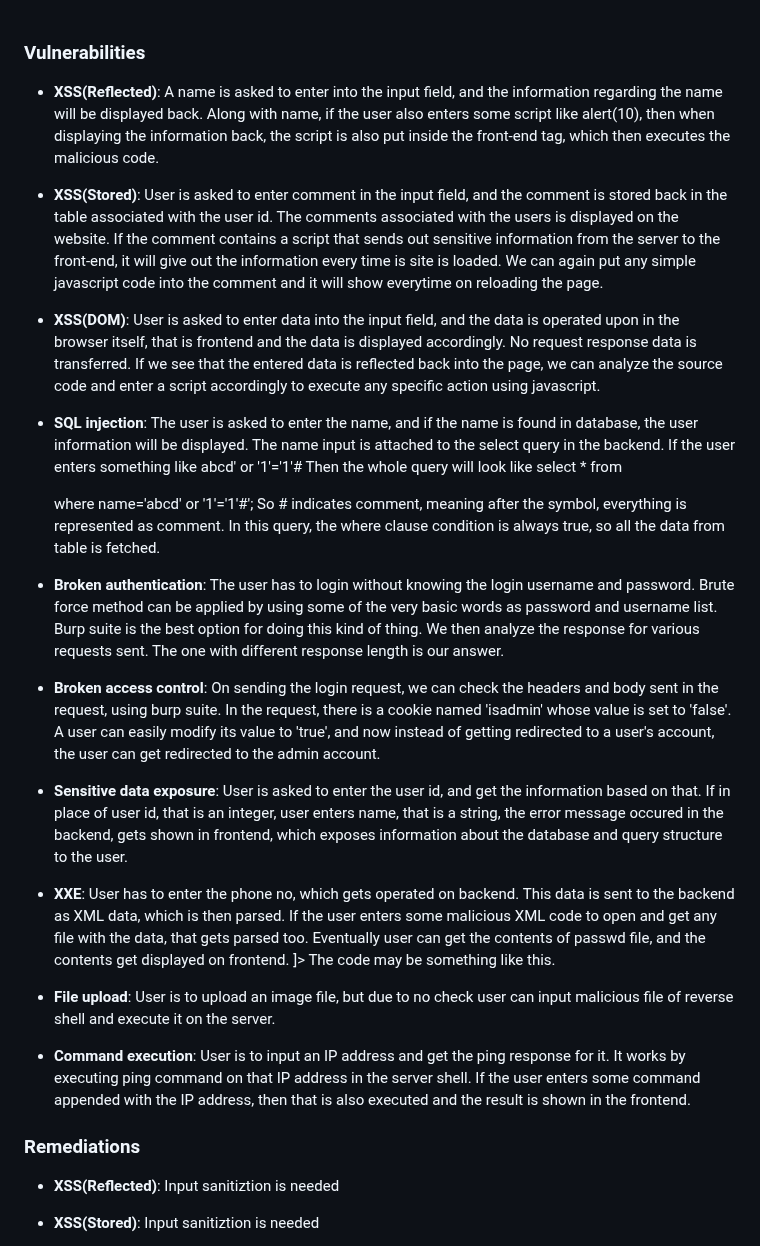
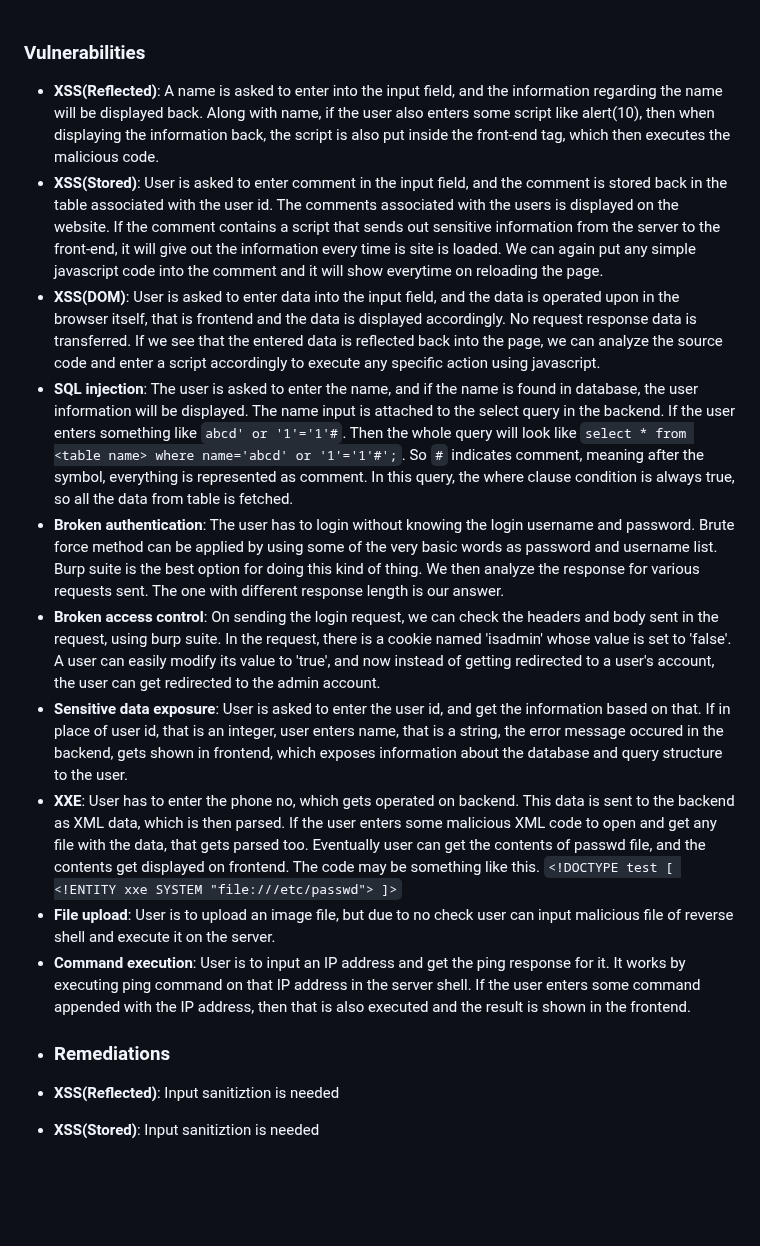
Before and after one commit to devplayer55221/The-Vulnerable-Web-Application, a Markdown page: README.md, the part around the change. Drawn GitHub-style; blank space fills up the shorter version.

```diff
--- a/README.md
+++ b/README.md
@@ -14,34 +14,19 @@ The login page, uses the same database for validating the user and allows access
 
 ### Vulnerabilities
 
-* __XSS(Reflected)__: A name is asked to enter into the input field, and the information regarding the name will be displayed back. Along with name, if the user also enters some script like <script>alert(10)</script>, then when displaying the information back, the script is also put inside the front-end tag, which then executes the malicious code.
-
-* __XSS(Stored)__: User is asked to enter comment in the input field, and the comment is stored back in the table associated with the user id. The comments associated with the users is displayed on the website. If the comment contains a script that sends out sensitive information from the server to the front-end, it will give out the information every time is site is loaded. We can again put any simple javascript code into the comment and it will show everytime on reloading the page.
+- **XSS(Reflected)**: A name is asked to enter into the input field, and the information regarding the name will be displayed back. Along with name, if the user also enters some script like <script>alert(10)</script>, then when displaying the information back, the script is also put inside the front-end tag, which then executes the malicious code.
+- **XSS(Stored)**: User is asked to enter comment in the input field, and the comment is stored back in the table associated with the user id. The comments associated with the users is displayed on the website. If the comment contains a script that sends out sensitive information from the server to the front-end, it will give out the information every time is site is loaded. We can again put any simple javascript code into the comment and it will show everytime on reloading the page.
+- **XSS(DOM)**: User is asked to enter data into the input field, and the data is operated upon in the browser itself, that is frontend and the data is displayed accordingly. No request response data is transferred. If we see that the entered data is reflected back into the page, we can analyze the source code and enter a script accordingly to execute any specific action using javascript.
+- **SQL injection**: The user is asked to enter the name, and if the name is found in database, the user information will be displayed. The name input is attached to the select query in the backend. If the user enters something like `abcd' or '1'='1'#`. Then the whole query will look like `select * from <table name> where name='abcd' or '1'='1'#';`. So `#` indicates comment, meaning after the symbol, everything is represented as comment. In this query, the where clause condition is always true, so all the data from table is fetched.
+- **Broken authentication**: The user has to login without knowing the login username and password. Brute force method can be applied by using some of the very basic words as password and username list. Burp suite is the best option for doing this kind of thing. We then analyze the response for various requests sent. The one with different response length is our answer.
+- **Broken access control**: On sending the login request, we can check the headers and body sent in the request, using burp suite. In the request, there is a cookie named 'isadmin' whose value is set to 'false'. A user can easily modify its value to 'true', and now instead of getting redirected to a user's account, the user can get redirected to the admin account.
+- **Sensitive data exposure**: User is asked to enter the user id, and get the information based 	on that. If in place of user id, that is an integer, user enters name, that is a string, the error message occured in the backend, gets shown in frontend, which exposes information about the database and query structure to the user.
+- **XXE**: User has to enter the phone no, which gets operated on backend. This data is sent to the backend as XML data, which is then parsed. If the user enters some malicious XML code to open and get any file with the data, that gets parsed too. Eventually user can get the contents of passwd file, and the contents get displayed on frontend. The code may be something like this. `<!DOCTYPE test [ <!ENTITY xxe SYSTEM "file:///etc/passwd"> ]>`
+- **File upload**: User is to upload an image file, but due to no check user can input malicious file of reverse shell and execute it on the server.
+- **Command execution**: User is to input an IP address and get the ping response for it. It works by executing ping command on that IP address in the server shell. If the user enters some command appended with the IP address, then that is also executed and the result is shown in the frontend.
 
 
-* __XSS(DOM)__: User is asked to enter data into the input field, and the data is operated upon in the browser itself, that is frontend and the data is displayed accordingly. No request response data is transferred. If we see that the entered data is reflected back into the page, we can analyze the source code and enter a script accordingly to execute any specific action using javascript.
-
-* __SQL injection__: The user is asked to enter the name, and if the name is found in database, the user information will be displayed. The name input is attached to the select query in the backend. If the user enters something like
-			abcd' or '1'='1'#
-		Then the whole query will look like
-			select * from <table name> where name='abcd' or '1'='1'#';
-	So # indicates comment, meaning after the symbol, everything is represented as comment. In this query, the where clause condition is always true, so all the data from table is fetched.
-
-* __Broken authentication__: The user has to login without knowing the login username and password. Brute force method can be applied by using some of the very basic words as password and username list. Burp suite is the best option for doing this kind of thing. We then analyze the response for various requests sent. The one with different response length is our answer.
-
-* __Broken access control__: On sending the login request, we can check the headers and body sent in the request, using burp suite. In the request, there is a cookie named 'isadmin' whose value is set to 'false'. A user can easily modify its value to 'true', and now instead of getting redirected to a user's account, the user can get redirected to the admin account.
-
-
-* __Sensitive data exposure__: User is asked to enter the user id, and get the information based 	on that. If in place of user id, that is an integer, user enters name, that is a string, the error message occured in the backend, gets shown in frontend, which exposes information about the database and query structure to the user.
-
-* __XXE__: User has to enter the phone no, which gets operated on backend. This data is sent to the backend as XML data, which is then parsed. If the user enters some malicious XML code to open and get any file with the data, that gets parsed too. Eventually user can get the contents of passwd file, and the contents get displayed on frontend.
-		<!DOCTYPE test [ <!ENTITY xxe SYSTEM "file:///etc/passwd"> ]>
-		The code may be something like this.
-* __File upload__: User is to upload an image file, but due to no check user can input malicious file of reverse shell and execute it on the server.
-
-* __Command execution__: User is to input an IP address and get the ping response for it. It works by executing ping command on that IP address in the server shell. If the user enters some command appended with the IP address, then that is also executed and the result is shown in the frontend.
-
-### Remediations
+* ### Remediations
 
 * __XSS(Reflected)__: Input sanitiztion is needed
 
```
